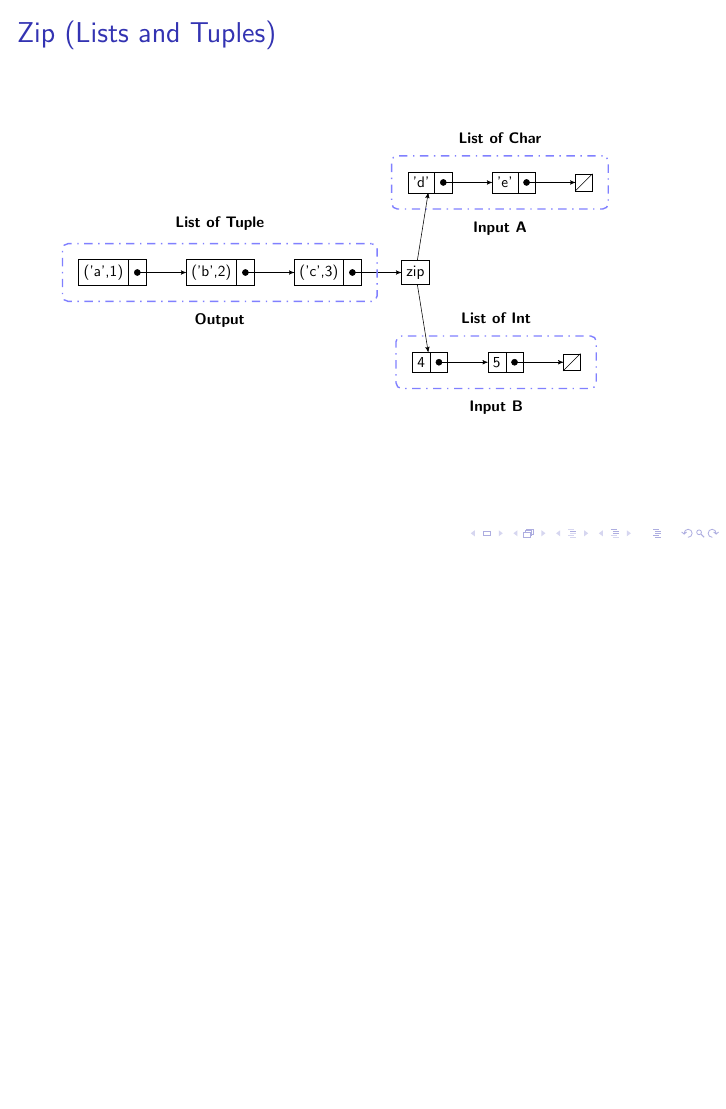
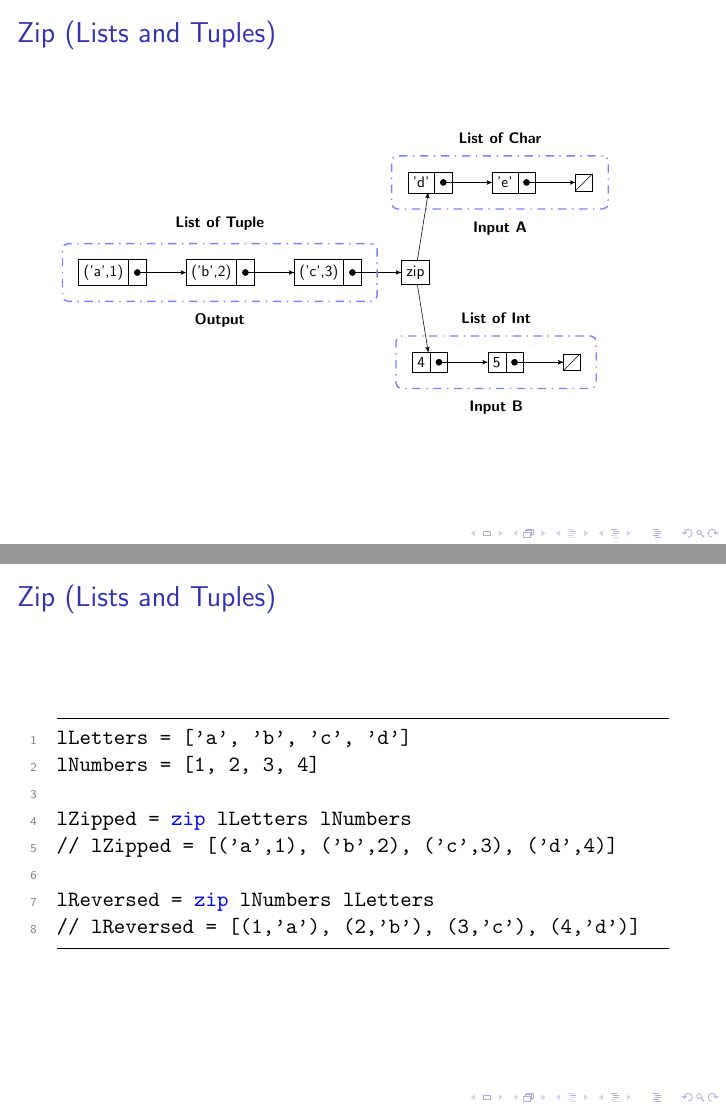
Before and after one commit to AndrewRademacher/haskell-labs, LaTeX slides (fibs/FibsPresentation.tex): page 13 of 13 before the commit and pages 13 and 14 of 14 after it, the two joined at a grey line, the shorter picture padded with empty space. Compiled offline with pdfLaTeX.

Commit message:
Added zip code example.

```diff
--- a/fibs/FibsPresentation.tex
+++ b/fibs/FibsPresentation.tex
@@ -474,4 +474,20 @@ complex =
             \end{tikzpicture}
         }
     \end{frame}
+
+% FRAME:ZIP EXAMPLE
+    \begin{frame}[fragile=singleslide]
+        \frametitle{Zip (Lists and Tuples)}
+
+        \begin{lstlisting}
+lLetters = ['a', 'b', 'c', 'd']
+lNumbers = [1, 2, 3, 4]
+
+lZipped = zip lLetters lNumbers
+// lZipped = [('a',1), ('b',2), ('c',3), ('d',4)]
+
+lReversed = zip lNumbers lLetters
+// lReversed = [(1,'a'), (2,'b'), (3,'c'), (4,'d')]
+        \end{lstlisting}
+    \end{frame}
 \end{document}
```
